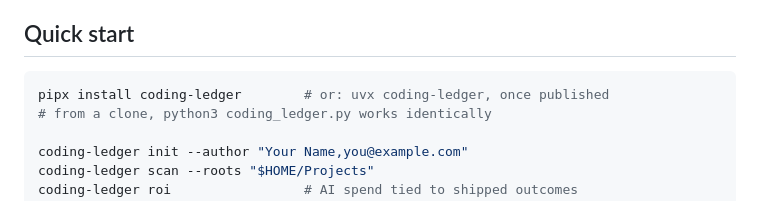
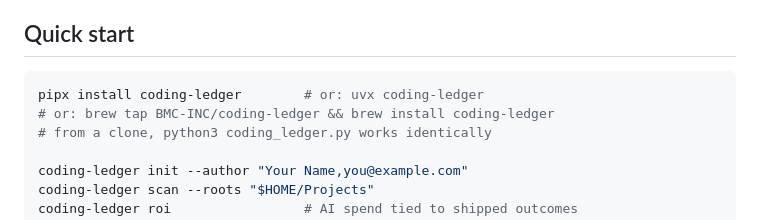
Before and after one commit to BMC-INC/coding-ledger, a Markdown page: README.md, the part around the change. Rendered like a GitHub page.

Commit message:
docs: PyPI and brew install are live
Co-Authored-By: Claude Fable 5 <noreply@anthropic.com>

````diff
--- a/README.md
+++ b/README.md
@@ -28,7 +28,8 @@ offline.
 ## Quick start
 
 ```bash
-pipx install coding-ledger        # or: uvx coding-ledger, once published
+pipx install coding-ledger        # or: uvx coding-ledger
+# or: brew tap BMC-INC/coding-ledger && brew install coding-ledger
 # from a clone, python3 coding_ledger.py works identically
 
 coding-ledger init --author "Your Name,you@example.com"
````
